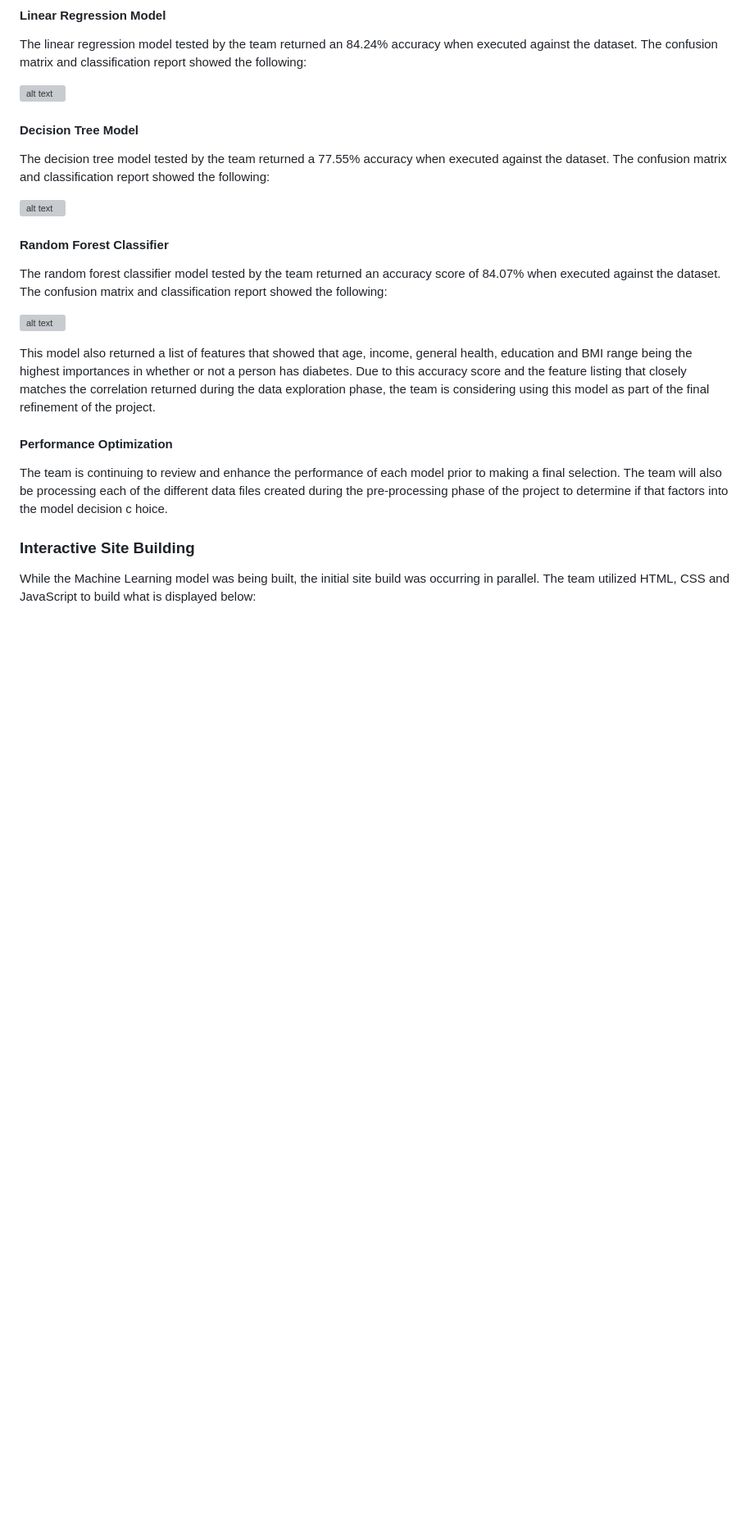
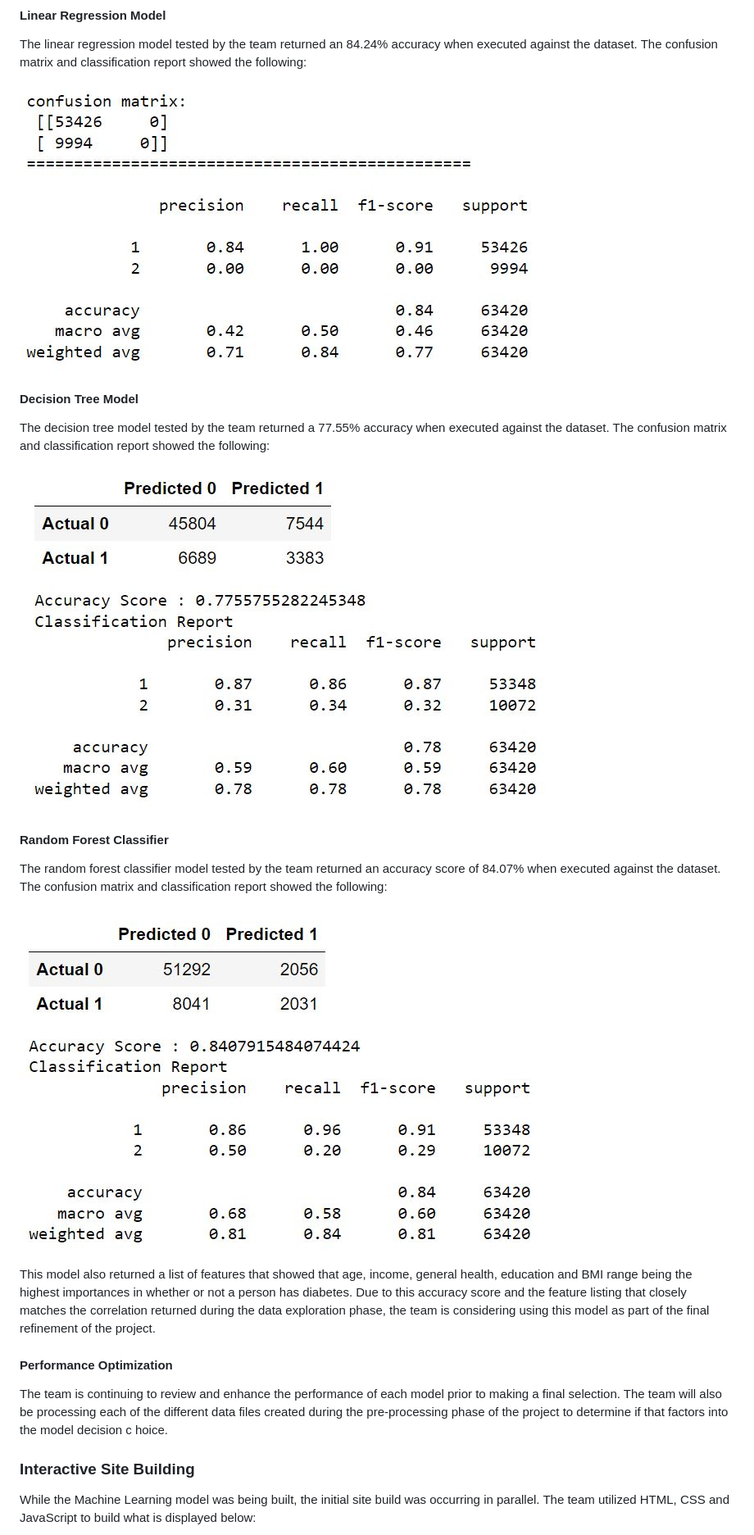
Before and after one commit to TRNisbet/laughing-octo-pancake, a Markdown page: README.md, the part around one of its changes. Shown at 82% size. Rendered like a GitHub page; blank space fills up the shorter version; grey boxes are pictures that could not be loaded.

```diff
--- a/README.md
+++ b/README.md
@@ -111,19 +111,18 @@ As part of the project work, the team reviewed various  Machine Learning models
 #### Linear Regression Model
 The linear regression model tested by the team returned an 84.24% accuracy when executed against the dataset.  The confusion matrix and classification report showed the following:
 
-![alt text]([image.jpg](https://github.com/TRNisbet/laughing-octo-pancake/blob/main/Images/LRM_one.jpg))
-
+![alt text](https://github.com/TRNisbet/laughing-octo-pancake/blob/main/Images/LRM_one.jpg)
 
 #### Decision Tree Model
 The decision tree model tested by the team returned a 77.55% accuracy when executed against the dataset.  The confusion matrix and classification report showed the following:
 
-![alt text]([image.jpg](https://github.com/TRNisbet/laughing-octo-pancake/blob/main/Images/DTM_one.jpg))
+![alt text](https://github.com/TRNisbet/laughing-octo-pancake/blob/main/Images/DTM_one.jpg)
 
 
 #### Random Forest Classifier
 The random forest classifier model tested by the team returned an accuracy score of 84.07% when executed against the dataset.  The confusion matrix and classification report showed the following:
 
-![alt text]([image.jpg](https://github.com/TRNisbet/laughing-octo-pancake/blob/main/Images/RDT_one.jpg))
+![alt text](https://github.com/TRNisbet/laughing-octo-pancake/blob/main/Images/RDT_one.jpg)
 
 This model also returned a list of features that showed that age, income, general health, education and BMI range being the highest importances in whether or not a person has diabetes.   Due to this accuracy score and the feature listing that closely  matches the correlation returned during the data exploration phase, the team is considering using this model as part of the final refinement of the project.
 
```
Also changed, not shown: other parts of README.md (+3 -3 lines).
